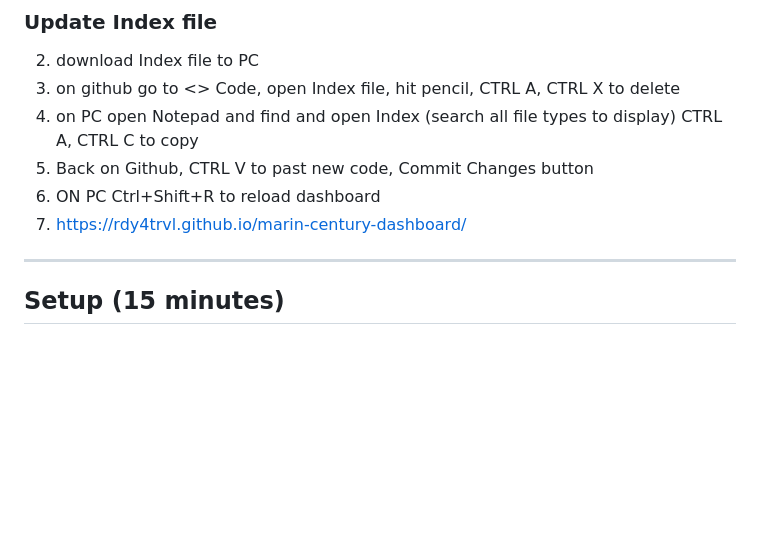
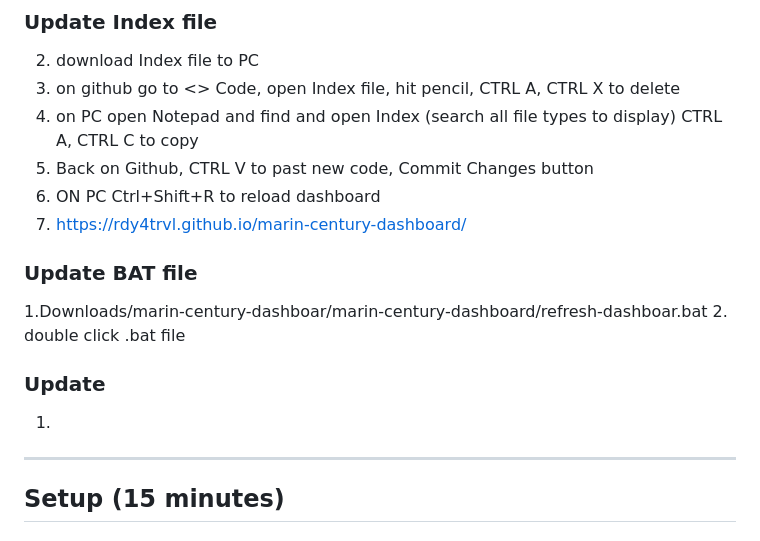
Before and after one commit to rdy4trvl/marin-century-dashboard, a Markdown page: README.md, the part around the change. GitHub-like rendering; blank space fills up the shorter version.

```diff
--- a/README.md
+++ b/README.md
@@ -15,6 +15,12 @@ Open `index.html` in a browser — sample data is pre-loaded in `data/summary.js
 6. ON PC Ctrl+Shift+R to reload dashboard
 7. https://rdy4trvl.github.io/marin-century-dashboard/
 
+### Update BAT file
+1.Downloads/marin-century-dashboar/marin-century-dashboard/refresh-dashboar.bat
+2. double click .bat file
+
+### Update
+1.
 
 ---
 
```
